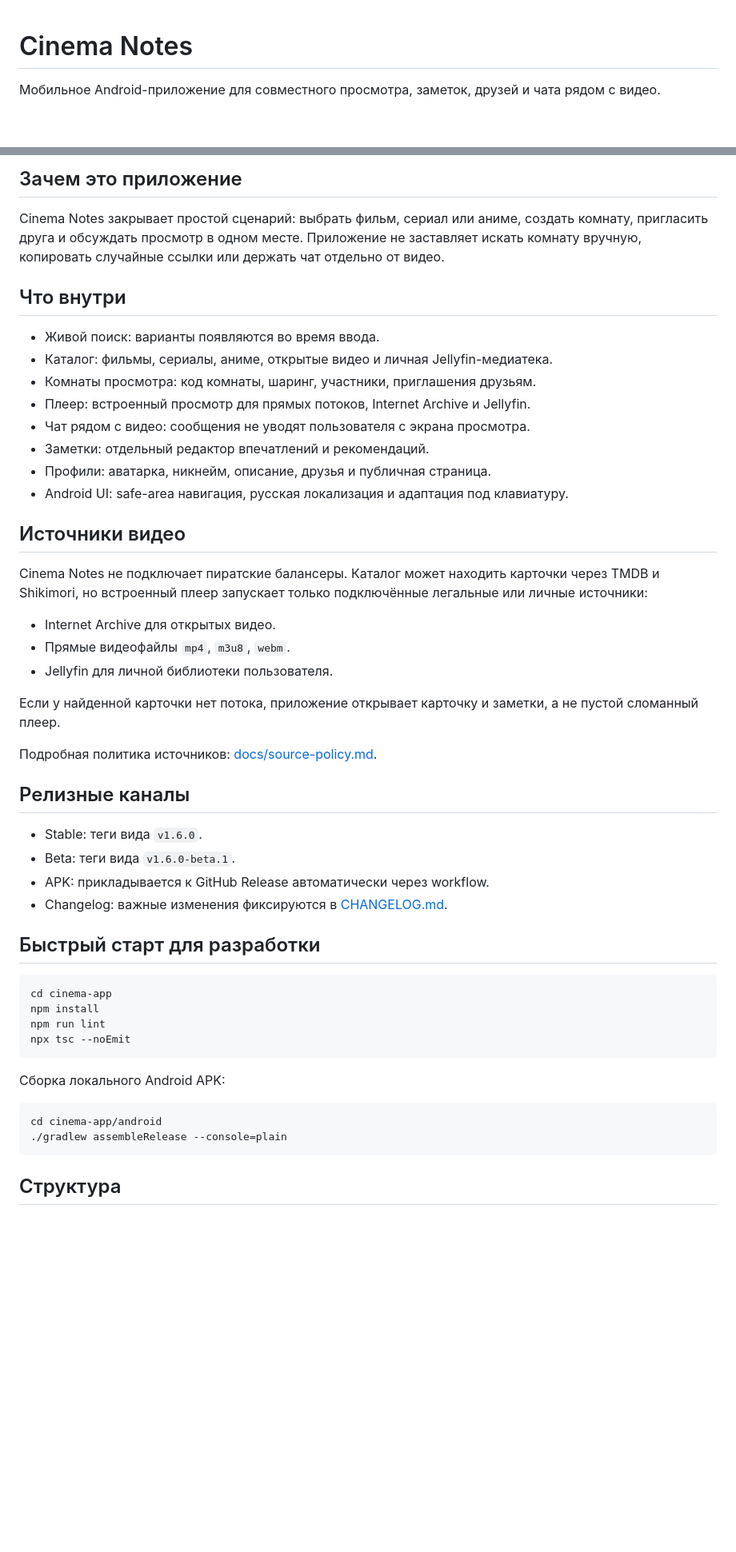
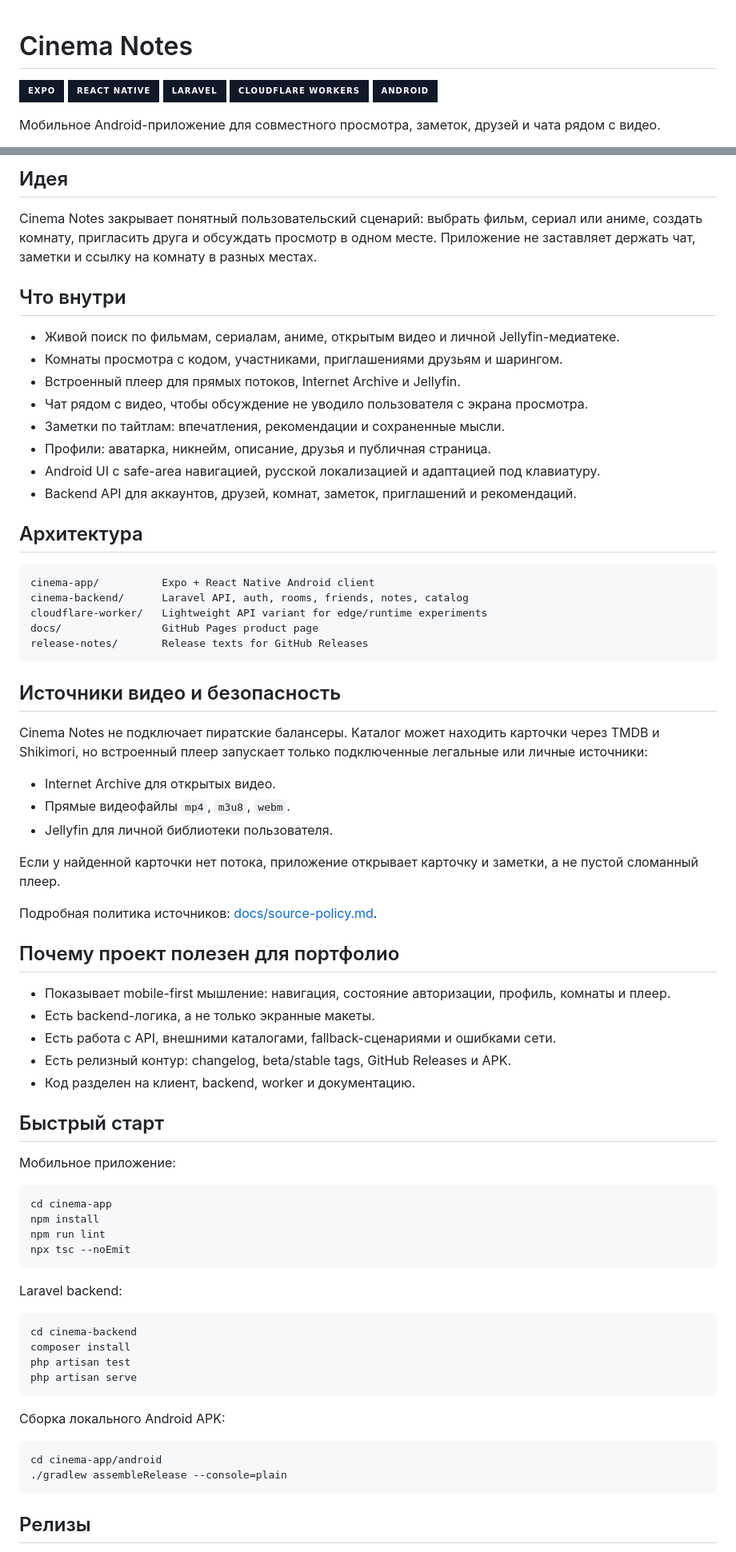
Before and after one commit to SemGAA/Program_kinp, a Markdown page: README.md, 2 parts joined by grey strips. Shown at 80% size. Drawn GitHub-style; badges without logos; blank space fills up the shorter version.

Commit message:
Expand Cinema Notes portfolio README

````diff
--- a/README.md
+++ b/README.md
@@ -1,4 +1,10 @@
 # Cinema Notes
+
+![Expo](https://img.shields.io/badge/Expo-111827?style=for-the-badge&logo=expo&logoColor=white)
+![React Native](https://img.shields.io/badge/React%20Native-111827?style=for-the-badge&logo=react&logoColor=61dafb)
+![Laravel](https://img.shields.io/badge/Laravel-111827?style=for-the-badge&logo=laravel&logoColor=ff4b36)
+![Cloudflare Workers](https://img.shields.io/badge/Cloudflare%20Workers-111827?style=for-the-badge&logo=cloudflare&logoColor=f38020)
+![Android](https://img.shields.io/badge/Android-111827?style=for-the-badge&logo=android&logoColor=3ddc84)
 
 Мобильное Android-приложение для совместного просмотра, заметок, друзей и чата рядом с видео.
 
@@ -6,22 +12,32 @@
 
-## Зачем это приложение
+## Идея
 
-Cinema Notes закрывает простой сценарий: выбрать фильм, сериал или аниме, создать комнату, пригласить друга и обсуждать просмотр в одном месте. Приложение не заставляет искать комнату вручную, копировать случайные ссылки или держать чат отдельно от видео.
+Cinema Notes закрывает понятный пользовательский сценарий: выбрать фильм, сериал или аниме, создать комнату, пригласить друга и обсуждать просмотр в одном месте. Приложение не заставляет держать чат, заметки и ссылку на комнату в разных местах.
 
 ## Что внутри
 
-- Живой поиск: варианты появляются во время ввода.
-- Каталог: фильмы, сериалы, аниме, открытые видео и личная Jellyfin-медиатека.
-- Комнаты просмотра: код комнаты, шаринг, участники, приглашения друзьям.
-- Плеер: встроенный просмотр для прямых потоков, Internet Archive и Jellyfin.
-- Чат рядом с видео: сообщения не уводят пользователя с экрана просмотра.
-- Заметки: отдельный редактор впечатлений и рекомендаций.
+- Живой поиск по фильмам, сериалам, аниме, открытым видео и личной Jellyfin-медиатеке.
+- Комнаты просмотра с кодом, участниками, приглашениями друзьям и шарингом.
+- Встроенный плеер для прямых потоков, Internet Archive и Jellyfin.
+- Чат рядом с видео, чтобы обсуждение не уводило пользователя с экрана просмотра.
+- Заметки по тайтлам: впечатления, рекомендации и сохраненные мысли.
 - Профили: аватарка, никнейм, описание, друзья и публичная страница.
-- Android UI: safe-area навигация, русская локализация и адаптация под клавиатуру.
+- Android UI с safe-area навигацией, русской локализацией и адаптацией под клавиатуру.
+- Backend API для аккаунтов, друзей, комнат, заметок, приглашений и рекомендаций.
 
-## Источники видео
+## Архитектура
 
-Cinema Notes не подключает пиратские балансеры. Каталог может находить карточки через TMDB и Shikimori, но встроенный плеер запускает только подключённые легальные или личные источники:
+```text
+cinema-app/          Expo + React Native Android client
+cinema-backend/      Laravel API, auth, rooms, friends, notes, catalog
+cloudflare-worker/   Lightweight API variant for edge/runtime experiments
+docs/                GitHub Pages product page
+release-notes/       Release texts for GitHub Releases
+```
+
+## Источники видео и безопасность
+
+Cinema Notes не подключает пиратские балансеры. Каталог может находить карточки через TMDB и Shikimori, но встроенный плеер запускает только подключенные легальные или личные источники:
 
 - Internet Archive для открытых видео.
 - Прямые видеофайлы `mp4`, `m3u8`, `webm`.
@@ -31,20 +47,32 @@ Cinema Notes не подключает пиратские балансеры. К
 
 Подробная политика источников: [docs/source-policy.md](./docs/source-policy.md).
 
-## Релизные каналы
+## Почему проект полезен для портфолио
 
-- Stable: теги вида `v1.6.0`.
-- Beta: теги вида `v1.6.0-beta.1`.
-- APK: прикладывается к GitHub Release автоматически через workflow.
-- Changelog: важные изменения фиксируются в [CHANGELOG.md](./CHANGELOG.md).
+- Показывает mobile-first мышление: навигация, состояние авторизации, профиль, комнаты и плеер.
+- Есть backend-логика, а не только экранные макеты.
+- Есть работа с API, внешними каталогами, fallback-сценариями и ошибками сети.
+- Есть релизный контур: changelog, beta/stable tags, GitHub Releases и APK.
+- Код разделен на клиент, backend, worker и документацию.
 
-## Быстрый старт для разработки
+## Быстрый старт
+
+Мобильное приложение:
 
 ```bash
 cd cinema-app
 npm install
 npm run lint
 npx tsc --noEmit
+```
+
+Laravel backend:
+
+```bash
+cd cinema-backend
+composer install
+php artisan test
+php artisan serve
 ```
 
 Сборка локального Android APK:
@@ -54,5 +82,5 @@ cd cinema-app/android
 ./gradlew assembleRelease --console=plain
 ```
 
-## Структура
+## Релизы
 
````
Also changed, not shown: other parts of README.md (+10 -6 lines).
